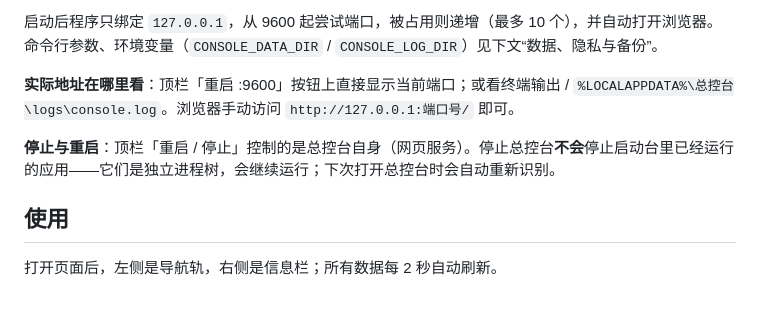
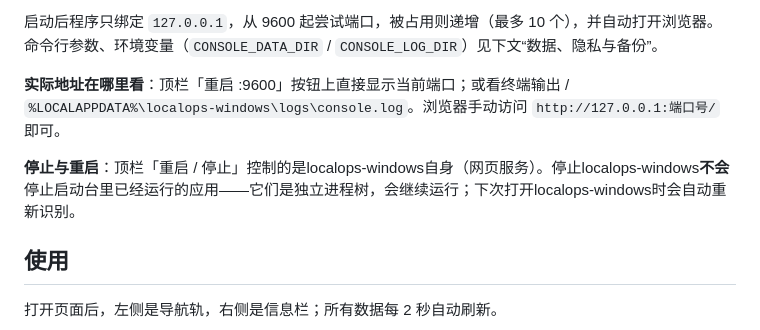
Before and after one commit to niuze12131/localops-windows, a Markdown page: README.md, the part around one of its changes. Drawn GitHub-style; blank space fills up the shorter version.

```diff
--- a/README.md
+++ b/README.md
@@ -57,9 +57,9 @@ python server.py --preferred-port 9603  # 在 9600-9609 内指定优先端口
 
 启动后程序只绑定 `127.0.0.1`，从 9600 起尝试端口，被占用则递增（最多 10 个），并自动打开浏览器。命令行参数、环境变量（`CONSOLE_DATA_DIR` / `CONSOLE_LOG_DIR`）见下文“数据、隐私与备份”。
 
-**实际地址在哪里看**：顶栏「重启 :9600」按钮上直接显示当前端口；或看终端输出 / `%LOCALAPPDATA%\总控台\logs\console.log`。浏览器手动访问 `http://127.0.0.1:端口号/` 即可。
+**实际地址在哪里看**：顶栏「重启 :9600」按钮上直接显示当前端口；或看终端输出 / `%LOCALAPPDATA%\localops-windows\logs\console.log`。浏览器手动访问 `http://127.0.0.1:端口号/` 即可。
 
-**停止与重启**：顶栏「重启 / 停止」控制的是总控台自身（网页服务）。停止总控台**不会**停止启动台里已经运行的应用——它们是独立进程树，会继续运行；下次打开总控台时会自动重新识别。
+**停止与重启**：顶栏「重启 / 停止」控制的是localops-windows自身（网页服务）。停止localops-windows**不会**停止启动台里已经运行的应用——它们是独立进程树，会继续运行；下次打开localops-windows时会自动重新识别。
 
 ## 使用
 
```
Also changed, not shown: other parts of README.md (+13 -13 lines).
